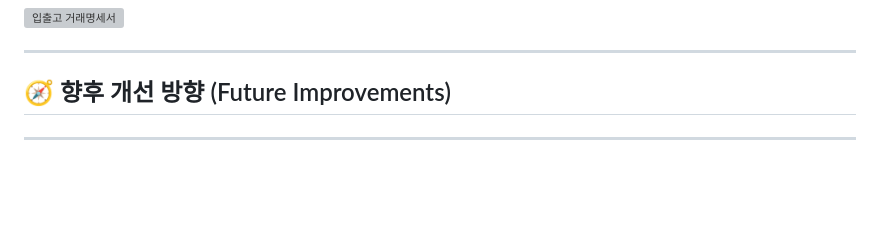
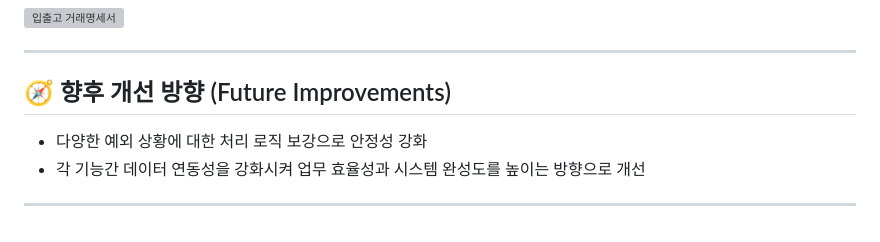
Before and after one commit to SeungHeon10/Algorizo-ARC-ERP, a Markdown page: README.md, the part around the change. Rendered like a GitHub page; blank space fills up the shorter version; grey boxes are pictures that could not be loaded.

```diff
--- a/README.md
+++ b/README.md
@@ -122,5 +122,7 @@ ARC ERP는 기업의 다양한 업무 프로세스를 효율적으로 관리할
 ---
 
 ## 🧭 향후 개선 방향 (Future Improvements)
+- 다양한 예외 상황에 대한 처리 로직 보강으로 안정성 강화
+- 각 기능간 데이터 연동성을 강화시켜 업무 효율성과 시스템 완성도를 높이는 방향으로 개선
 
 ---
```
